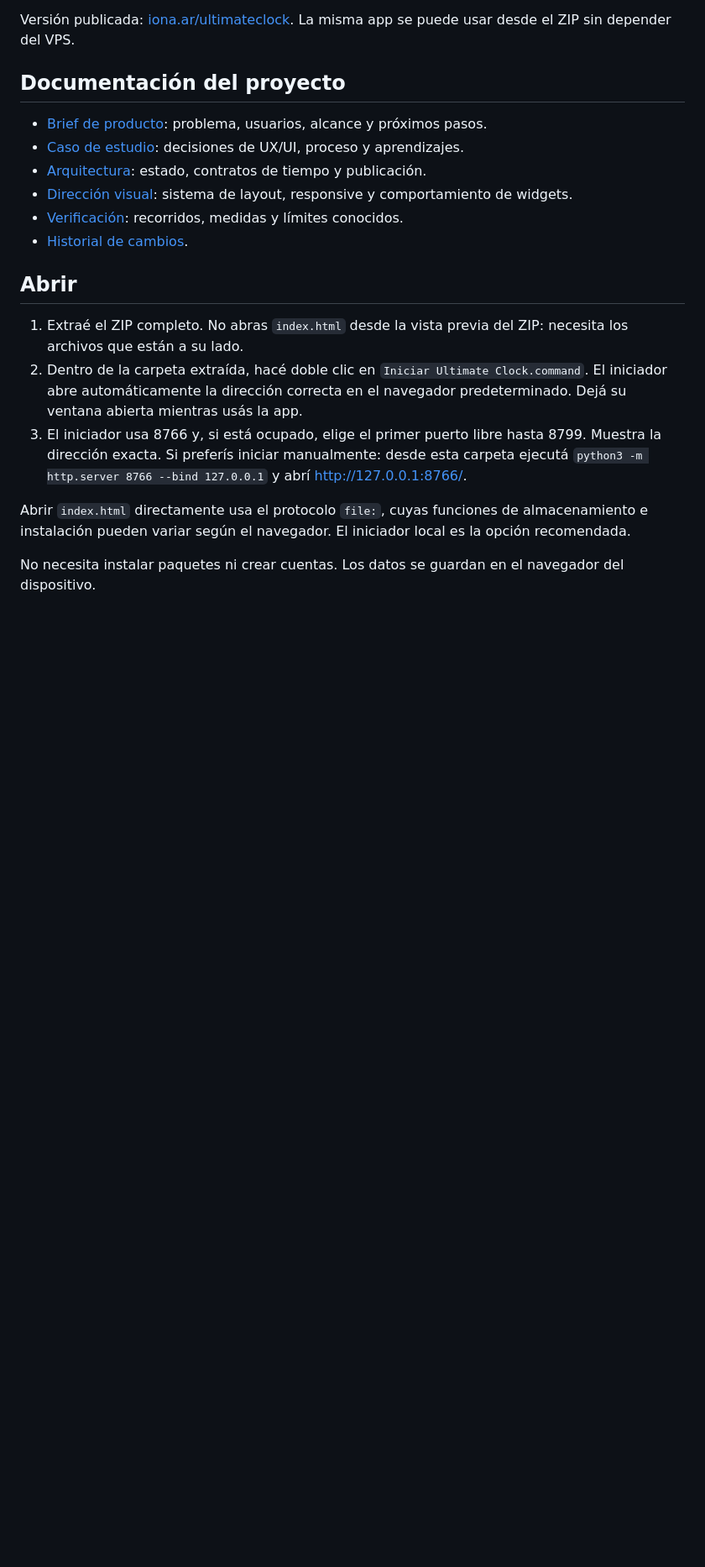
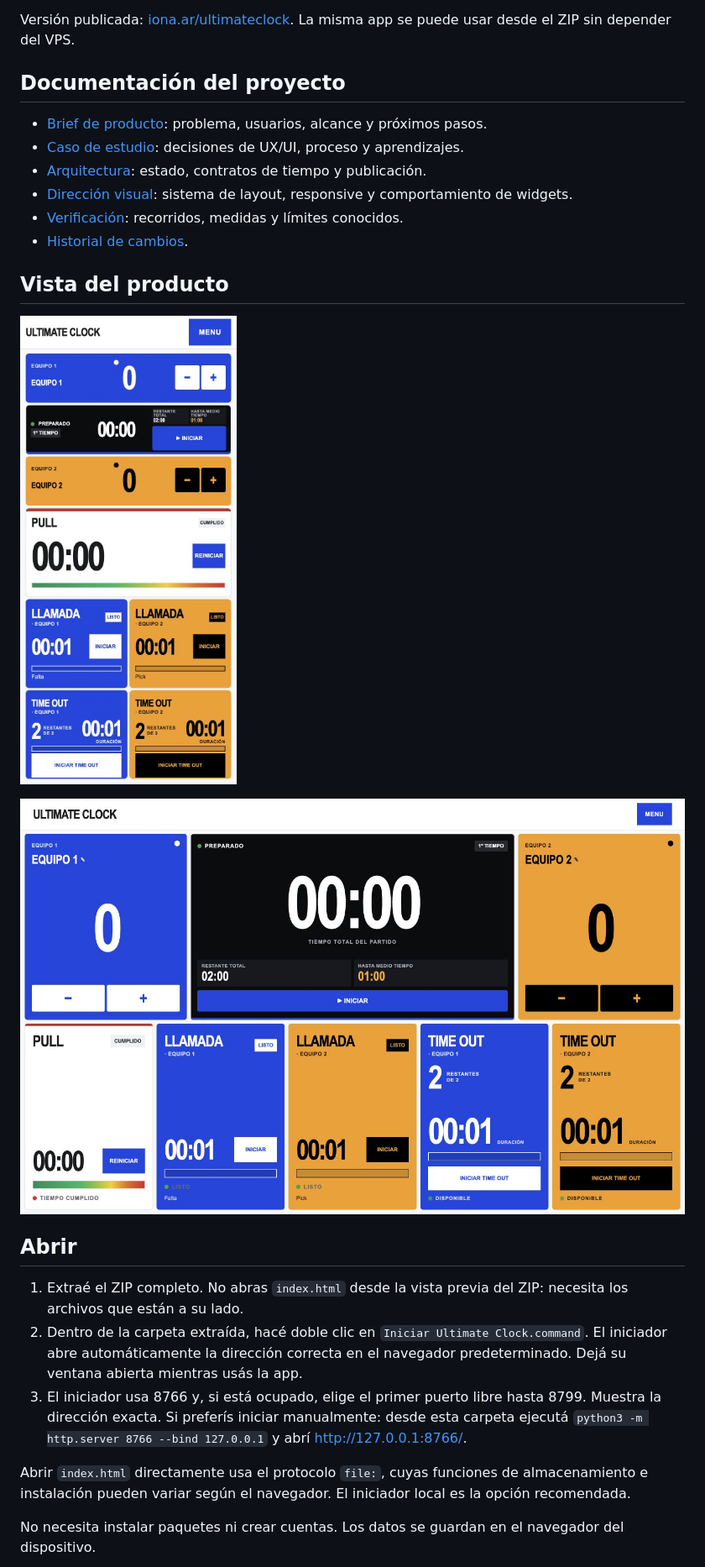
Before and after one commit to juanaustral/ultimate-clock, a Markdown page: README.md, the part around the change. Shown at 84% size. GitHub-like rendering; blank space fills up the shorter version.

Commit message:
Add product documentation and portfolio presentation

```diff
--- a/README.md
+++ b/README.md
@@ -20,6 +20,12 @@ Versión publicada: [iona.ar/ultimateclock](https://iona.ar/ultimateclock/). La
 - [Dirección visual](DESIGN.md): sistema de layout, responsive y comportamiento de widgets.
 - [Verificación](qa/VERIFICACION.md): recorridos, medidas y límites conocidos.
 - [Historial de cambios](CHANGELOG.md).
+
+## Vista del producto
+
+![ULTIMATE CLOCK en móvil](qa/mobile.jpg)
+
+![ULTIMATE CLOCK en escritorio](qa/desktop.jpg)
 
 ## Abrir
 
```
